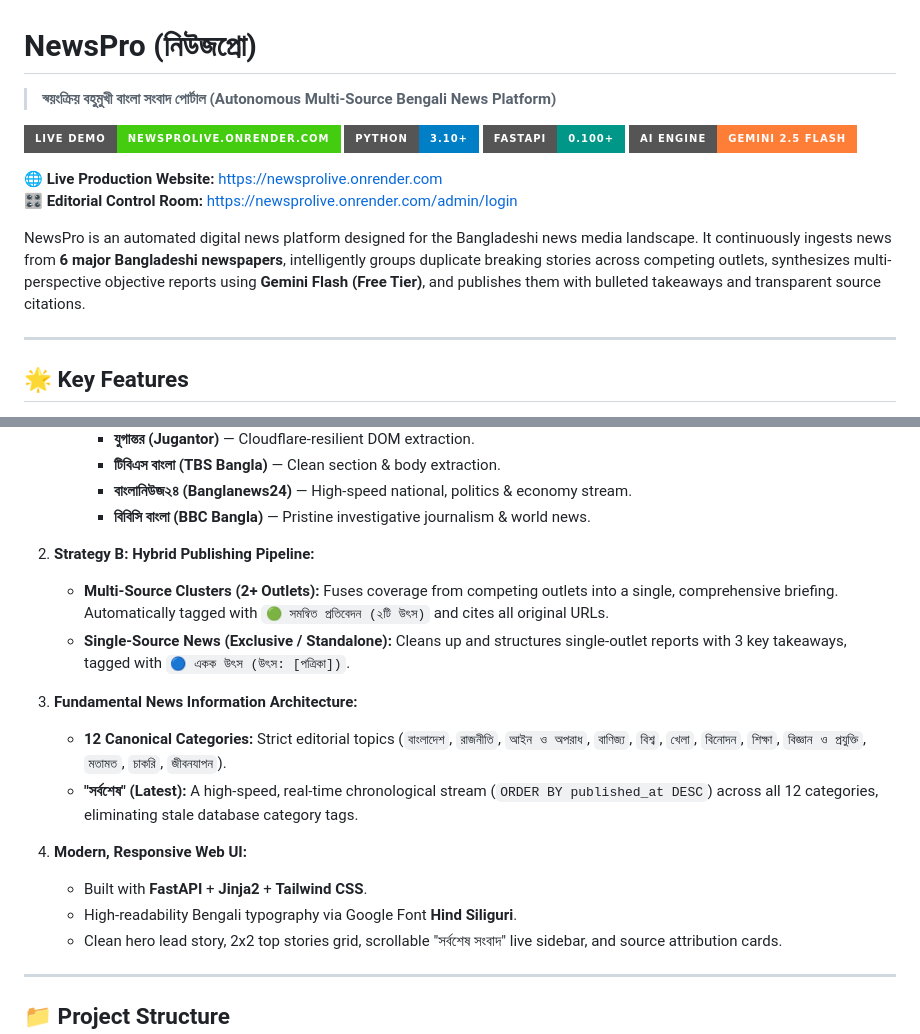
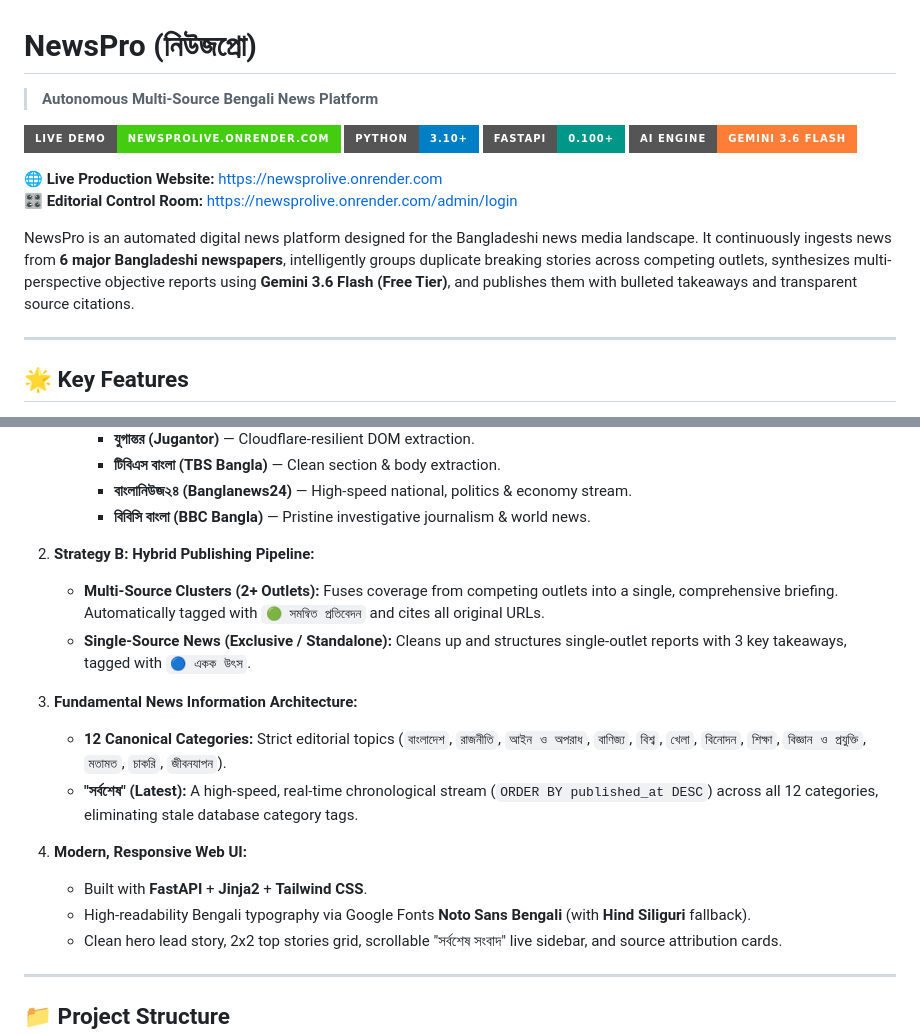
Before and after one commit to UdayUSR/NewsPro, a Markdown page: README.md, 2 parts joined by grey strips. GitHub-like rendering; badges without logos.

Commit message:
docs: update README model, remove stale tags and clarify font stack

```diff
--- a/README.md
+++ b/README.md
@@ -1,16 +1,16 @@
 # NewsPro (নিউজপ্রো)
 
-> **স্বয়ংক্রিয় বহুমুখী বাংলা সংবাদ পোর্টাল (Autonomous Multi-Source Bengali News Platform)**
+> **Autonomous Multi-Source Bengali News Platform**
 
 [![Live Demo](https://img.shields.io/badge/Live%20Demo-newsprolive.onrender.com-success?style=for-the-badge&logo=render)](https://newsprolive.onrender.com)
 [![Python](https://img.shields.io/badge/Python-3.10%2B-blue?style=for-the-badge&logo=python)](https://python.org)
 [![FastAPI](https://img.shields.io/badge/FastAPI-0.100%2B-009688?style=for-the-badge&logo=fastapi)](https://fastapi.tiangolo.com)
-[![AI Engine](https://img.shields.io/badge/AI%20Engine-Gemini%202.5%20Flash-orange?style=for-the-badge&logo=google)](https://ai.google.dev)
+[![AI Engine](https://img.shields.io/badge/AI%20Engine-Gemini%203.6%20Flash-orange?style=for-the-badge&logo=google)](https://ai.google.dev)
 
 🌐 **Live Production Website:** [https://newsprolive.onrender.com](https://newsprolive.onrender.com)
 🎛️ **Editorial Control Room:** [https://newsprolive.onrender.com/admin/login](https://newsprolive.onrender.com/admin/login)
 
-NewsPro is an automated digital news platform designed for the Bangladeshi news media landscape. It continuously ingests news from **6 major Bangladeshi newspapers**, intelligently groups duplicate breaking stories across competing outlets, synthesizes multi-perspective objective reports using **Gemini Flash (Free Tier)**, and publishes them with bulleted takeaways and transparent source citations.
+NewsPro is an automated digital news platform designed for the Bangladeshi news media landscape. It continuously ingests news from **6 major Bangladeshi newspapers**, intelligently groups duplicate breaking stories across competing outlets, synthesizes multi-perspective objective reports using **Gemini 3.6 Flash (Free Tier)**, and publishes them with bulleted takeaways and transparent source citations.
 
 ---
 
@@ -26,8 +26,8 @@ NewsPro is an automated digital news platform designed for the Bangladeshi news
      * **বিবিসি বাংলা (BBC Bangla)** — Pristine investigative journalism & world news.
 
 2. **Strategy B: Hybrid Publishing Pipeline:**
-   * **Multi-Source Clusters (2+ Outlets):** Fuses coverage from competing outlets into a single, comprehensive briefing. Automatically tagged with `🟢 সমন্বিত প্রতিবেদন (২টি উৎস)` and cites all original URLs.
-   * **Single-Source News (Exclusive / Standalone):** Cleans up and structures single-outlet reports with 3 key takeaways, tagged with `🔵 একক উৎস (উৎস: [পত্রিকা])`.
+   * **Multi-Source Clusters (2+ Outlets):** Fuses coverage from competing outlets into a single, comprehensive briefing. Automatically tagged with `🟢 সমন্বিত প্রতিবেদন` and cites all original URLs.
+   * **Single-Source News (Exclusive / Standalone):** Cleans up and structures single-outlet reports with 3 key takeaways, tagged with `🔵 একক উৎস`.
 
 3. **Fundamental News Information Architecture:**
    * **12 Canonical Categories:** Strict editorial topics (`বাংলাদেশ`, `রাজনীতি`, `আইন ও অপরাধ`, `বাণিজ্য`, `বিশ্ব`, `খেলা`, `বিনোদন`, `শিক্ষা`, `বিজ্ঞান ও প্রযুক্তি`, `মতামত`, `চাকরি`, `জীবনযাপন`).
@@ -35,7 +35,7 @@ NewsPro is an automated digital news platform designed for the Bangladeshi news
 
 4. **Modern, Responsive Web UI:**
    * Built with **FastAPI** + **Jinja2** + **Tailwind CSS**.
-   * High-readability Bengali typography via Google Font **Hind Siliguri**.
+   * High-readability Bengali typography via Google Fonts **Noto Sans Bengali** (with **Hind Siliguri** fallback).
    * Clean hero lead story, 2x2 top stories grid, scrollable "সর্বশেষ সংবাদ" live sidebar, and source attribution cards.
 
 ---
```
